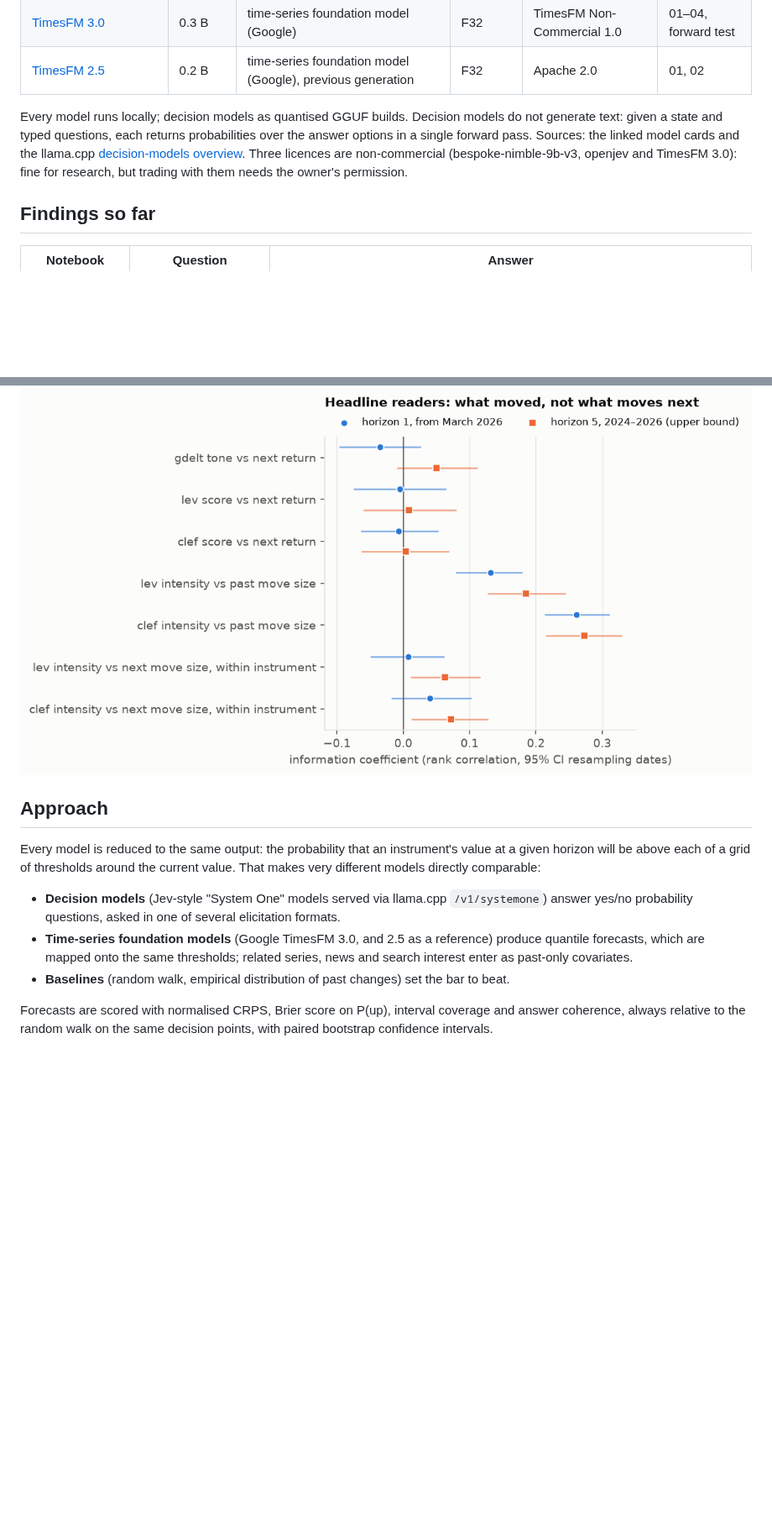
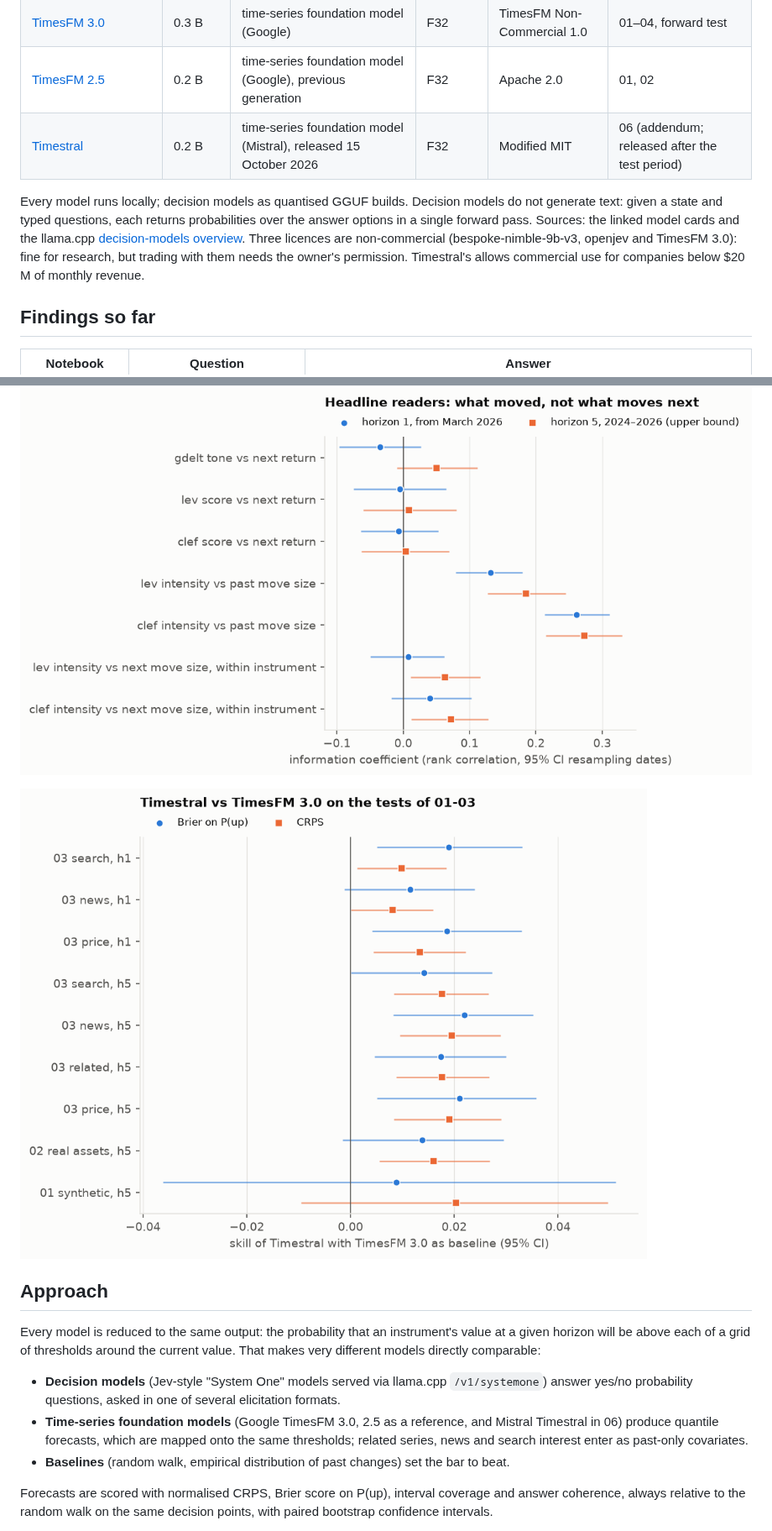
Before and after one commit to vale-dinap/signalbench, a Markdown page: README.md, 2 parts joined by grey strips. Shown at 84% size. Drawn GitHub-style; pictures changed too: docs/figures/06_timestral_vs_timesfm3.png (added); blank space fills up the shorter version.

```diff
--- a/README.md
+++ b/README.md
@@ -37,8 +38,9 @@ All eleven decision models were screened on synthetic data (01); the best format
 | [`clef`](https://huggingface.co/ggml-org/Clef-GGUF) | 27 B | Qwen3.8-27B | Q4_K_M | Apache 2.0 | 01–04, forward test |
 | [TimesFM 3.0](https://huggingface.co/google/timesfm-3.0-pytorch) | 0.3 B | time-series foundation model (Google) | F32 | TimesFM Non-Commercial 1.0 | 01–04, forward test |
 | [TimesFM 2.5](https://huggingface.co/google/timesfm-2.5-200m-pytorch) | 0.2 B | time-series foundation model (Google), previous generation | F32 | Apache 2.0 | 01, 02 |
+| [Timestral](https://huggingface.co/mistralai/Timestral-209M) | 0.2 B | time-series foundation model (Mistral), released 15 October 2026 | F32 | Modified MIT | 06 (addendum; released after the test period) |
 
-Every model runs locally; decision models as quantised GGUF builds. Decision models do not generate text: given a state and typed questions, each returns probabilities over the answer options in a single forward pass. Sources: the linked model cards and the llama.cpp [decision-models overview](https://huggingface.co/blog/ggml-org/decision-models-in-llamacpp). Three licences are non-commercial (bespoke-nimble-9b-v3, openjev and TimesFM 3.0): fine for research, but trading with them needs the owner's permission.
+Every model runs locally; decision models as quantised GGUF builds. Decision models do not generate text: given a state and typed questions, each returns probabilities over the answer options in a single forward pass. Sources: the linked model cards and the llama.cpp [decision-models overview](https://huggingface.co/blog/ggml-org/decision-models-in-llamacpp). Three licences are non-commercial (bespoke-nimble-9b-v3, openjev and TimesFM 3.0): fine for research, but trading with them needs the owner's permission. Timestral's allows commercial use for companies below $20 M of monthly revenue.
 
 ## Findings so far
 
@@ -65,12 +69,14 @@ In more detail:
 
 ![Headline readers' information coefficients](docs/figures/04_reader_ic.png)
 
+![Timestral against TimesFM 3.0](docs/figures/06_timestral_vs_timesfm3.png)
+
 ## Approach
 
 Every model is reduced to the same output: the probability that an instrument's value at a given horizon will be above each of a grid of thresholds around the current value. That makes very different models directly comparable:
 
 - **Decision models** (Jev-style "System One" models served via llama.cpp `/v1/systemone`) answer yes/no probability questions, asked in one of several elicitation formats.
-- **Time-series foundation models** (Google TimesFM 3.0, and 2.5 as a reference) produce quantile forecasts, which are mapped onto the same thresholds; related series, news and search interest enter as past-only covariates.
+- **Time-series foundation models** (Google TimesFM 3.0, 2.5 as a reference, and Mistral Timestral in 06) produce quantile forecasts, which are mapped onto the same thresholds; related series, news and search interest enter as past-only covariates.
 - **Baselines** (random walk, empirical distribution of past changes) set the bar to beat.
 
 Forecasts are scored with normalised CRPS, Brier score on P(up), interval coverage and answer coherence, always relative to the random walk on the same decision points, with paired bootstrap confidence intervals.
```
Also changed, not shown: other parts of README.md (+7 -3 lines).
